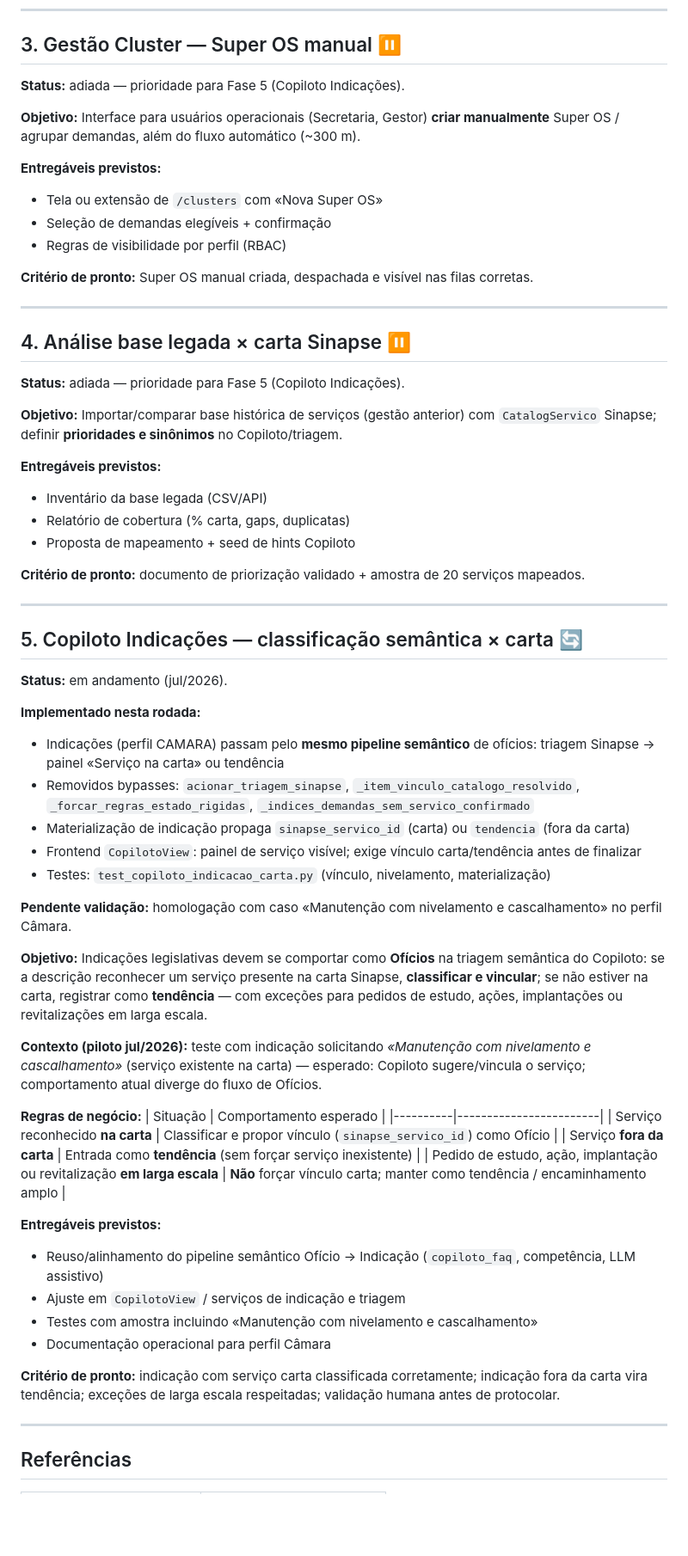
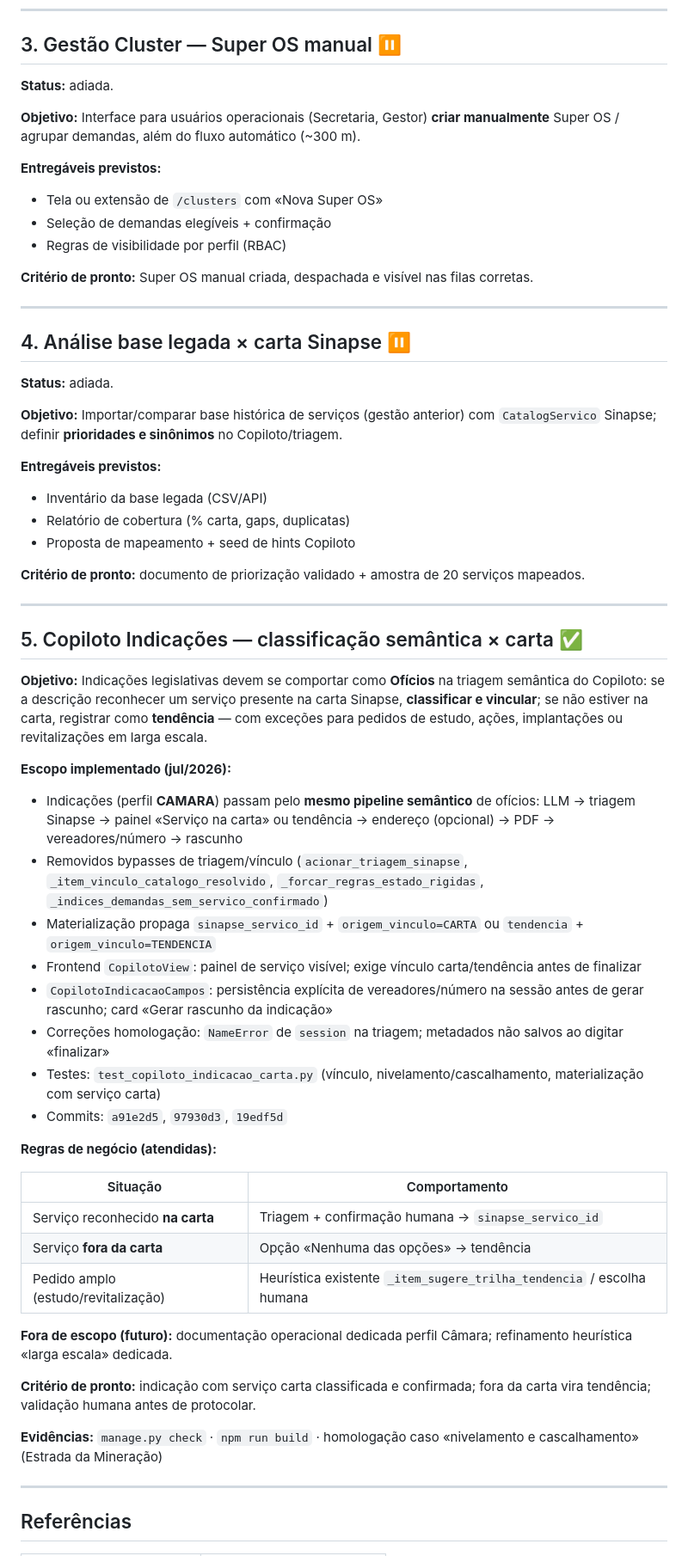
Before and after one commit to NilsonPMMC/sgdl, a Markdown page: docs/ROADMAP-PROXIMAS-TAREFAS-JUL2026.md, the part around one of its changes. Shown at 86% size. Rendered like a GitHub page; blank space fills up the shorter version.

Commit message:
Marcar Fase 5 (Copiloto Indicações) como concluída no backlog jul/2026.
Documenta pipeline semântico alinhado a ofícios, correções de homologação e critérios de pronto atendidos.

Co-authored-by: Cursor <cursoragent@cursor.com>

```diff
--- a/docs/ROADMAP-PROXIMAS-TAREFAS-JUL2026.md
+++ b/docs/ROADMAP-PROXIMAS-TAREFAS-JUL2026.md
@@ -77,7 +77,7 @@
 
 ## 3. Gestão Cluster — Super OS manual ⏸
 
-**Status:** adiada — prioridade para Fase 5 (Copiloto Indicações).
+**Status:** adiada.
 
 **Objetivo:** Interface para usuários operacionais (Secretaria, Gestor) **criar manualmente** Super OS / agrupar demandas, além do fluxo automático (~300 m).
 
@@ -92,7 +92,7 @@
 
 ## 4. Análise base legada × carta Sinapse ⏸
 
-**Status:** adiada — prioridade para Fase 5 (Copiloto Indicações).
+**Status:** adiada.
 
 **Objetivo:** Importar/comparar base histórica de serviços (gestão anterior) com `CatalogServico` Sinapse; definir **prioridades e sinônimos** no Copiloto/triagem.
 
@@ -105,38 +105,34 @@
 
 ---
 
-## 5. Copiloto Indicações — classificação semântica × carta 🔄
-
-**Status:** em andamento (jul/2026).
-
-**Implementado nesta rodada:**
-
-- Indicações (perfil CAMARA) passam pelo **mesmo pipeline semântico** de ofícios: triagem Sinapse → painel «Serviço na carta» ou tendência
-- Removidos bypasses: `acionar_triagem_sinapse`, `_item_vinculo_catalogo_resolvido`, `_forcar_regras_estado_rigidas`, `_indices_demandas_sem_servico_confirmado`
-- Materialização de indicação propaga `sinapse_servico_id` (carta) ou `tendencia` (fora da carta)
-- Frontend `CopilotoView`: painel de serviço visível; exige vínculo carta/tendência antes de finalizar
-- Testes: `test_copiloto_indicacao_carta.py` (vínculo, nivelamento, materialização)
-
-**Pendente validação:** homologação com caso «Manutenção com nivelamento e cascalhamento» no perfil Câmara.
+## 5. Copiloto Indicações — classificação semântica × carta ✅
 
 **Objetivo:** Indicações legislativas devem se comportar como **Ofícios** na triagem semântica do Copiloto: se a descrição reconhecer um serviço presente na carta Sinapse, **classificar e vincular**; se não estiver na carta, registrar como **tendência** — com exceções para pedidos de estudo, ações, implantações ou revitalizações em larga escala.
 
-**Contexto (piloto jul/2026):** teste com indicação solicitando *«Manutenção com nivelamento e cascalhamento»* (serviço existente na carta) — esperado: Copiloto sugere/vincula o serviço; comportamento atual diverge do fluxo de Ofícios.
+**Escopo implementado (jul/2026):**
 
-**Regras de negócio:**
-| Situação | Comportamento esperado |
-|----------|------------------------|
-| Serviço reconhecido **na carta** | Classificar e propor vínculo (`sinapse_servico_id`) como Ofício |
-| Serviço **fora da carta** | Entrada como **tendência** (sem forçar serviço inexistente) |
-| Pedido de estudo, ação, implantação ou revitalização **em larga escala** | **Não** forçar vínculo carta; manter como tendência / encaminhamento amplo |
+- Indicações (perfil **CAMARA**) passam pelo **mesmo pipeline semântico** de ofícios: LLM → triagem Sinapse → painel «Serviço na carta» ou tendência → endereço (opcional) → PDF → vereadores/número → rascunho
+- Removidos bypasses de triagem/vínculo (`acionar_triagem_sinapse`, `_item_vinculo_catalogo_resolvido`, `_forcar_regras_estado_rigidas`, `_indices_demandas_sem_servico_confirmado`)
+- Materialização propaga `sinapse_servico_id` + `origem_vinculo=CARTA` ou `tendencia` + `origem_vinculo=TENDENCIA`
+- Frontend `CopilotoView`: painel de serviço visível; exige vínculo carta/tendência antes de finalizar
+- `CopilotoIndicacaoCampos`: persistência explícita de vereadores/número na sessão antes de gerar rascunho; card «Gerar rascunho da indicação»
+- Correções homologação: `NameError` de `session` na triagem; metadados não salvos ao digitar «finalizar»
+- Testes: `test_copiloto_indicacao_carta.py` (vínculo, nivelamento/cascalhamento, materialização com serviço carta)
+- Commits: `a91e2d5`, `97930d3`, `19edf5d`
 
-**Entregáveis previstos:**
-- Reuso/alinhamento do pipeline semântico Ofício → Indicação (`copiloto_faq`, competência, LLM assistivo)
-- Ajuste em `CopilotoView` / serviços de indicação e triagem
-- Testes com amostra incluindo «Manutenção com nivelamento e cascalhamento»
-- Documentação operacional para perfil Câmara
+**Regras de negócio (atendidas):**
 
-**Critério de pronto:** indicação com serviço carta classificada corretamente; indicação fora da carta vira tendência; exceções de larga escala respeitadas; validação humana antes de protocolar.
+| Situação | Comportamento |
+|----------|---------------|
+| Serviço reconhecido **na carta** | Triagem + confirmação humana → `sinapse_servico_id` |
+| Serviço **fora da carta** | Opção «Nenhuma das opções» → tendência |
+| Pedido amplo (estudo/revitalização) | Heurística existente `_item_sugere_trilha_tendencia` / escolha humana |
+
+**Fora de escopo (futuro):** documentação operacional dedicada perfil Câmara; refinamento heurística «larga escala» dedicada.
+
+**Critério de pronto:** indicação com serviço carta classificada e confirmada; fora da carta vira tendência; validação humana antes de protocolar.
+
+**Evidências:** `manage.py check` · `npm run build` · homologação caso «nivelamento e cascalhamento» (Estrada da Mineração)
 
 ---
 
```
Also changed, not shown: other parts of docs/ROADMAP-PROXIMAS-TAREFAS-JUL2026.md (+2 -2 lines).
